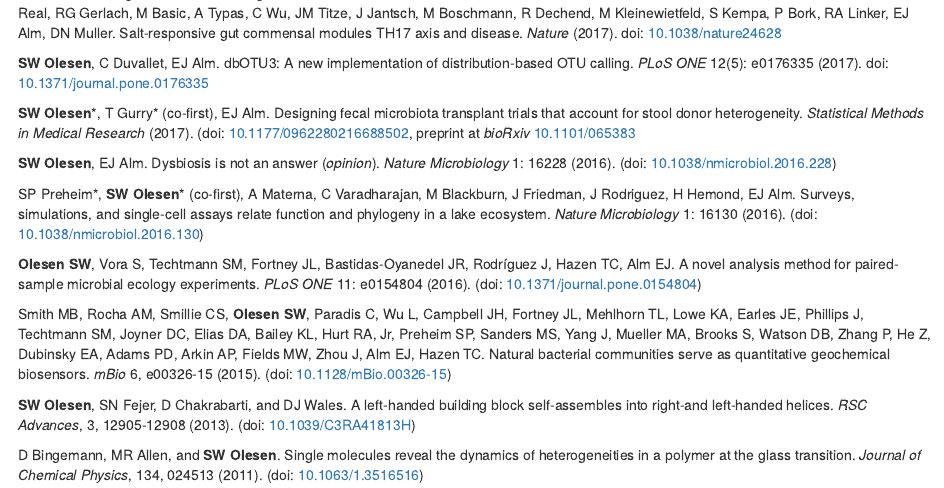
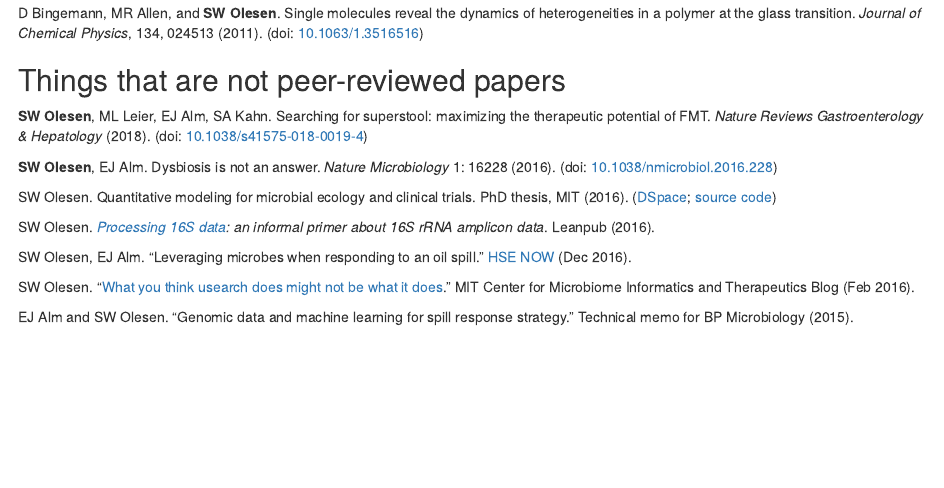
Before and after one commit to swo/blog, an R Markdown document (content/publications.Rmd): the page in a window 1100 px wide, from 220 px down before the commit and from 630 px down after it. Rendered offline with R 4.5, knitr and Pandoc, with nearby package versions.

Commit message:
added nrg comment

```diff
--- a/content/publications.Rmd
+++ b/content/publications.Rmd
@@ -15,8 +15,6 @@
 
 **SW Olesen**\*, T Gurry\* (co-first), EJ Alm. Designing fecal microbiota  transplant trials that account for stool donor heterogeneity. *Statistical Methods in Medical Research* (2017). (doi: [10.1177/0962280216688502](https://doi.org/10.1177/0962280216688502), preprint at *bioRxiv* [10.1101/065383](https://doi.org/10.1101/065383)
 
-**SW Olesen**, EJ Alm. Dysbiosis is not an answer (*opinion*). *Nature Microbiology* 1: 16228 (2016). (doi: [10.1038/nmicrobiol.2016.228](https://doi.org/10.1038/nmicrobiol.2016.228))
-
 SP Preheim\*, **SW Olesen**\* (co-first), A Materna, C Varadharajan, M Blackburn, J Friedman, J Rodriguez, H Hemond, EJ Alm. Surveys, simulations, and single-cell assays relate function and phylogeny in a lake ecosystem. *Nature Microbiology* 1: 16130 (2016). (doi: [10.1038/nmicrobiol.2016.130](https://doi.org/10.1038/nmicrobiol.2016.130))
 
 **Olesen SW**, Vora S, Techtmann SM, Fortney JL, Bastidas-Oyanedel JR, Rodríguez J, Hazen TC, Alm EJ. A novel analysis method for paired-sample microbial ecology experiments. *PLoS ONE* 11: e0154804 (2016). (doi: [10.1371/journal.pone.0154804](https://doi.org/10.1371/journal.pone.0154804))
@@ -29,6 +27,10 @@
 
 ## Things that are not peer-reviewed papers
 
+**SW Olesen**, ML Leier, EJ Alm, SA Kahn. Searching for superstool: maximizing the therapeutic potential of FMT. *Nature Reviews Gastroenterology & Hepatology* (2018). (doi: [10.1038/s41575-018-0019-4](https://doi.org/10.1038/s41575-018-0019-4))
+
+**SW Olesen**, EJ Alm. Dysbiosis is not an answer. *Nature Microbiology* 1: 16228 (2016). (doi: [10.1038/nmicrobiol.2016.228](https://doi.org/10.1038/nmicrobiol.2016.228))
+
 SW Olesen. Quantitative modeling for microbial ecology and clinical trials. PhD thesis, MIT (2016). ([DSpace](https://dspace.mit.edu/handle/1721.1/107277); [source code](https://github.com/swo/mit-thesis))
 
 SW Olesen. *[Processing 16S data](https://leanpub.com/primer16s/): an informal primer about 16S rRNA amplicon data*. Leanpub (2016).
```
